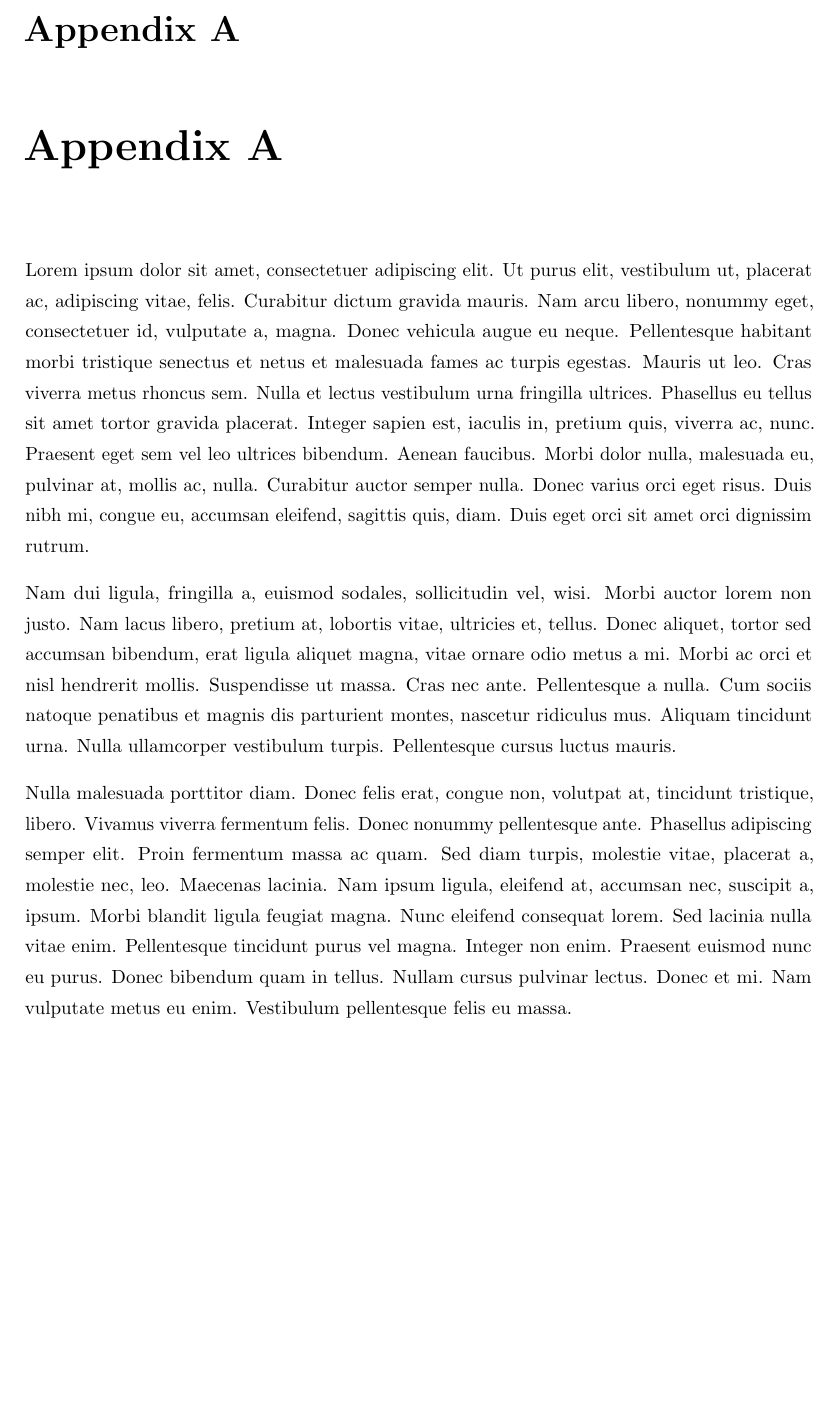
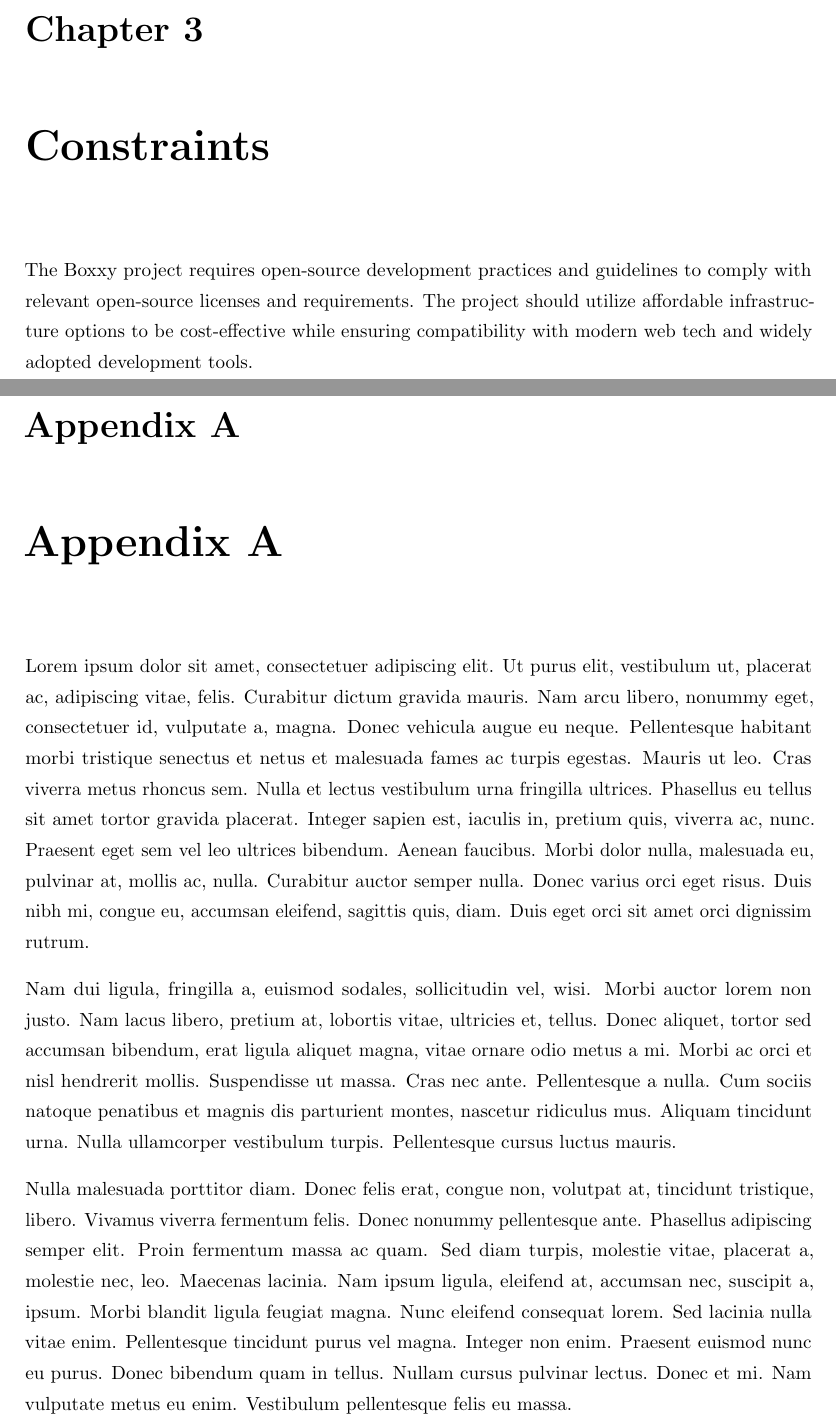
Before and after one commit to jay-tau/coditation-ps1, a LaTeX thesis (main.tex, which reads Chapters/3_Constraints.tex): part of page 13 of 16 before the commit and two parts of pages 13 and 14 of 17 after it, the two joined at a grey line, cut at the place of the change, the shorter picture padded with empty space. Compiled offline with pdfLaTeX.

Commit message:
Add Constraints

```diff
--- /dev/null
+++ b/Chapters/3_Constraints.tex
@@ -0,0 +1,9 @@
+% Chapter Template
+
+\chapter{Constraints} % Main chapter title
+
+\label{Chapter3} % Change X to a consecutive number; for referencing this chapter elsewhere, use \ref{ChapterX}
+
+\lhead{Chapter 3. \emph{Constraints}} % Change X to a consecutive number; this is for the header on each page - perhaps a shortened title
+
+The Boxxy project requires open-source development practices and guidelines to comply with relevant open-source licenses and requirements. The project should utilize affordable infrastructure options to be cost-effective while ensuring compatibility with modern web tech and widely adopted development tools.
--- a/main.tex
+++ b/main.tex
@@ -152,6 +152,7 @@ I would like to extend my special thanks to our mentor Dr. Ravi Kadlimatti, for
 
 \input{Chapters/1_Project_Overview}
 \input{Chapters/2_Project_Requirements}
+\input{Chapters/3_Constraints}
 % \input{Chapters/Chapter2}
 % \input{Chapters/Chapter3}
 % \input{Chapters/Chapter4}
```
Also changed, not shown: main.pdf.
